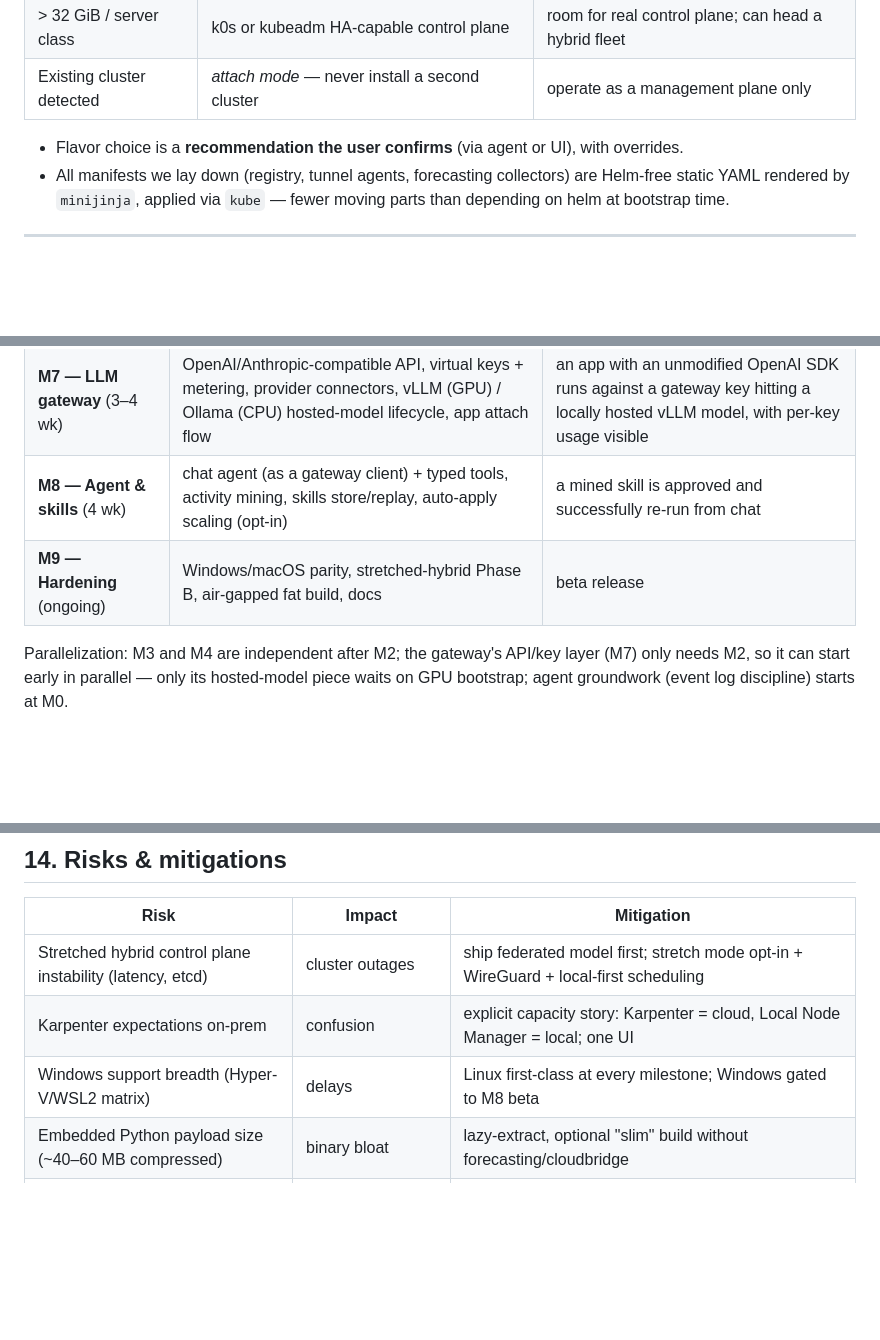
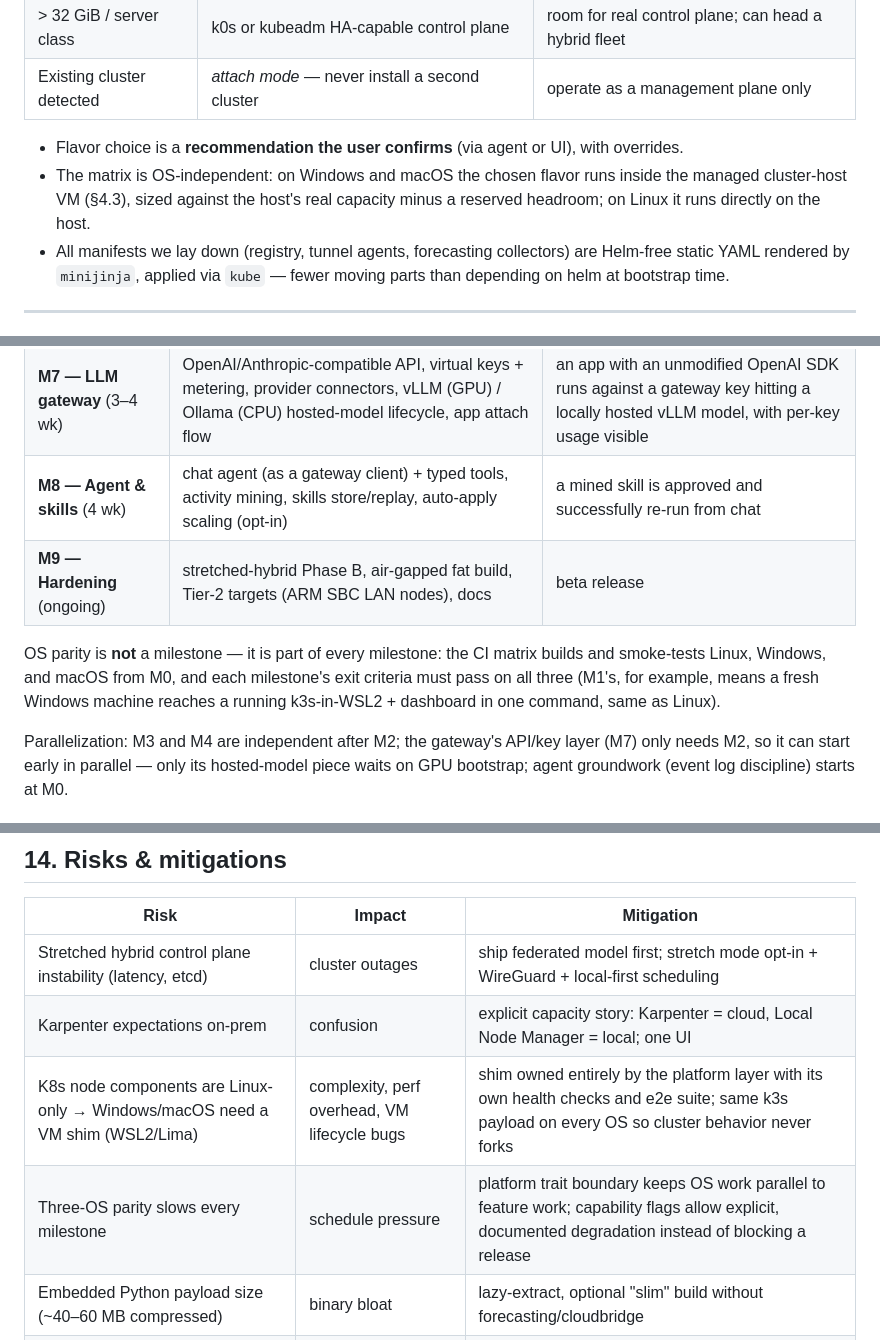
Before and after one commit to sreesankarsankarayya/temp, a Markdown page: docs/HYBRID_K8S_PLATFORM_PLAN.md, 3 parts joined by grey strips. Drawn GitHub-style; blank space fills up the shorter version.

```diff
--- a/docs/HYBRID_K8S_PLATFORM_PLAN.md
+++ b/docs/HYBRID_K8S_PLATFORM_PLAN.md
@@ -232,6 +279,9 @@ verify → install → configure → health-check phases:
 
 - Flavor choice is a **recommendation the user confirms** (via agent or UI),
   with overrides.
+- The matrix is OS-independent: on Windows and macOS the chosen flavor runs
+  inside the managed cluster-host VM (§4.3), sized against the host's real
+  capacity minus a reserved headroom; on Linux it runs directly on the host.
 - All manifests we lay down (registry, tunnel agents, forecasting collectors)
   are Helm-free static YAML rendered by `minijinja`, applied via `kube` —
   fewer moving parts than depending on helm at bootstrap time.
@@ -559,7 +609,13 @@ same core flows for headless servers.
 | **M6 — Forecasting** (3 wk) | metrics pipeline, forecasting service, recommendations engine (suggest mode) | forecasts with tracked accuracy; HPA/Karpenter suggestions with predicted savings |
 | **M7 — LLM gateway** (3–4 wk) | OpenAI/Anthropic-compatible API, virtual keys + metering, provider connectors, vLLM (GPU) / Ollama (CPU) hosted-model lifecycle, app attach flow | an app with an unmodified OpenAI SDK runs against a gateway key hitting a locally hosted vLLM model, with per-key usage visible |
 | **M8 — Agent & skills** (4 wk) | chat agent (as a gateway client) + typed tools, activity mining, skills store/replay, auto-apply scaling (opt-in) | a mined skill is approved and successfully re-run from chat |
-| **M9 — Hardening** (ongoing) | Windows/macOS parity, stretched-hybrid Phase B, air-gapped fat build, docs | beta release |
+| **M9 — Hardening** (ongoing) | stretched-hybrid Phase B, air-gapped fat build, Tier-2 targets (ARM SBC LAN nodes), docs | beta release |
+
+OS parity is **not** a milestone — it is part of every milestone: the CI
+matrix builds and smoke-tests Linux, Windows, and macOS from M0, and each
+milestone's exit criteria must pass on all three (M1's, for example, means a
+fresh Windows machine reaches a running k3s-in-WSL2 + dashboard in one
+command, same as Linux).
 
 Parallelization: M3 and M4 are independent after M2; the gateway's API/key
 layer (M7) only needs M2, so it can start early in parallel — only its
@@ -574,7 +630,8 @@ discipline) starts at M0.
 |---|---|---|
 | Stretched hybrid control plane instability (latency, etcd) | cluster outages | ship federated model first; stretch mode opt-in + WireGuard + local-first scheduling |
 | Karpenter expectations on-prem | confusion | explicit capacity story: Karpenter = cloud, Local Node Manager = local; one UI |
-| Windows support breadth (Hyper-V/WSL2 matrix) | delays | Linux first-class at every milestone; Windows gated to M8 beta |
+| K8s node components are Linux-only → Windows/macOS need a VM shim (WSL2/Lima) | complexity, perf overhead, VM lifecycle bugs | shim owned entirely by the platform layer with its own health checks and e2e suite; same k3s payload on every OS so cluster behavior never forks |
+| Three-OS parity slows every milestone | schedule pressure | platform trait boundary keeps OS work parallel to feature work; capability flags allow explicit, documented degradation instead of blocking a release |
 | Embedded Python payload size (~40–60 MB compressed) | binary bloat | lazy-extract, optional "slim" build without forecasting/cloudbridge |
 | DNS provider API sprawl | maintenance | Cloudflare + Route53 native; everything else via one Python abstraction |
 | LLM dependency for agent | offline dead agent | tools/skills replay work without an LLM; gateway-hosted local model keeps the agent alive offline |
```
Also changed, not shown: other parts of docs/HYBRID_K8S_PLATFORM_PLAN.md (+49 -2 lines).
